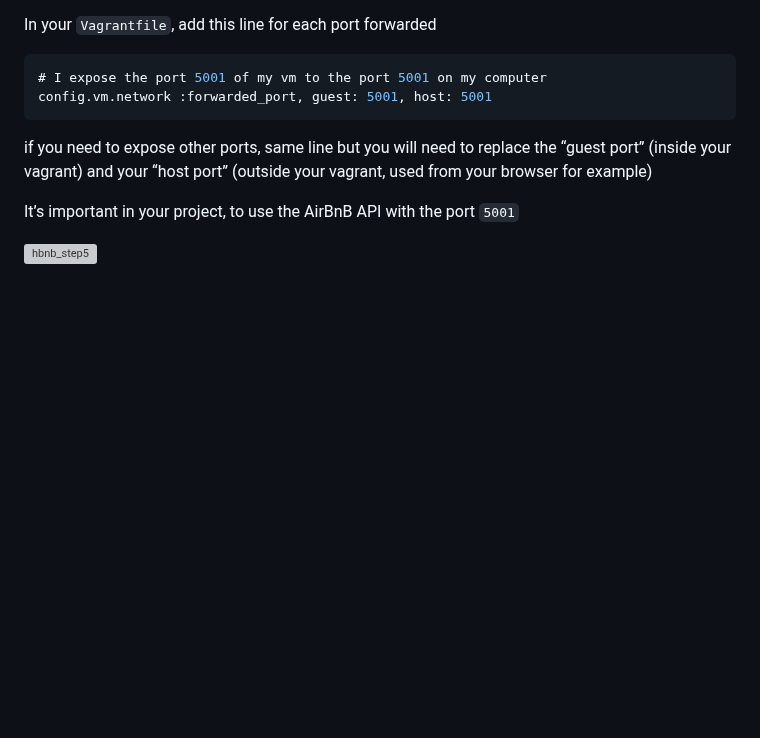
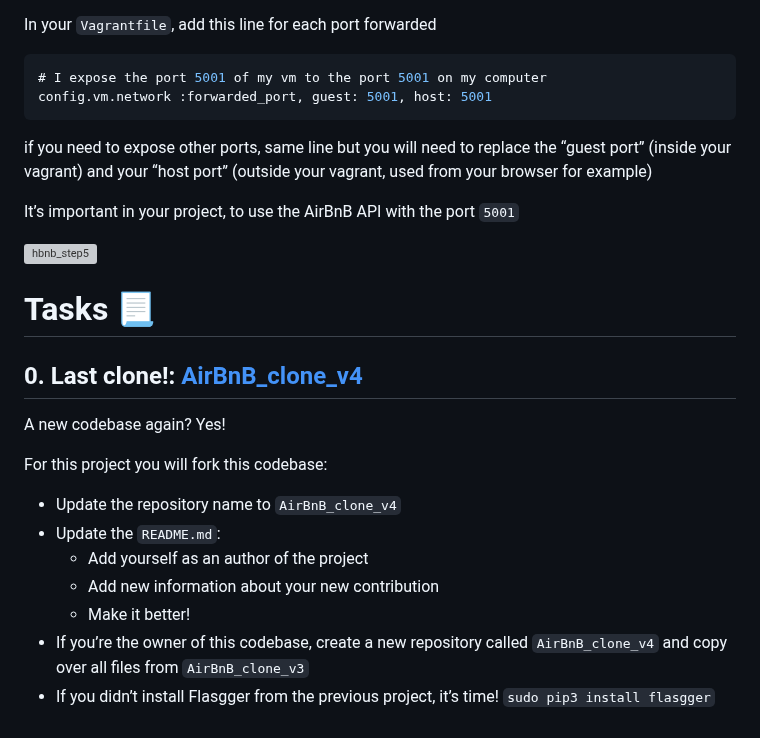
Before and after one commit to elyse502/AirBnB_clone_v4, a Markdown page: Assets/README.md, the part around the change. Rendered like a GitHub page; blank space fills up the shorter version; grey boxes are pictures that could not be loaded.

```diff
--- a/Assets/README.md
+++ b/Assets/README.md
@@ -334,3 +334,16 @@ if you need to expose other ports, same line but you will need to replace the
 It’s important in your project, to use the AirBnB API with the port `5001`
 
 ![hbnb_step5](https://github.com/elyse502/AirBnB_clone_v4/assets/125453474/246adcf0-fd6c-496a-ab6b-b243bfb31e4d)
+
+# Tasks 📃
+## 0. Last clone!: [AirBnB_clone_v4](https://github.com/elyse502/AirBnB_clone_v4)
+A new codebase again? Yes!
+
+For this project you will fork this codebase:
+* Update the repository name to `AirBnB_clone_v4`
+* Update the `README.md`:
+   * Add yourself as an author of the project
+   * Add new information about your new contribution
+   * Make it better!
+* If you’re the owner of this codebase, create a new repository called `AirBnB_clone_v4` and copy over all files from `AirBnB_clone_v3`
+* If you didn’t install Flasgger from the previous project, it’s time! `sudo pip3 install flasgger`
```
